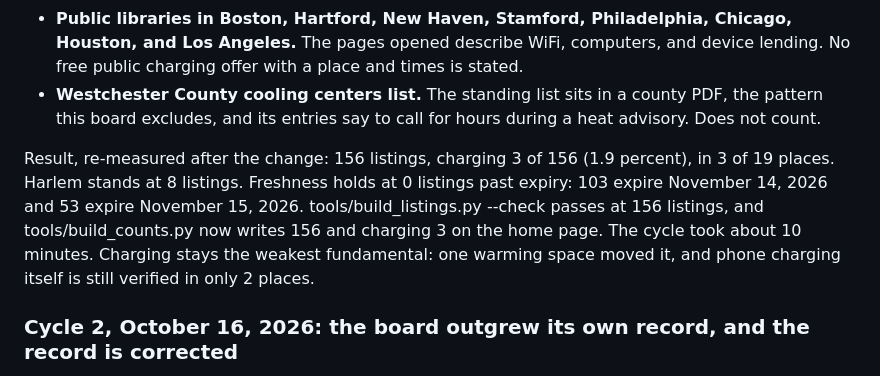
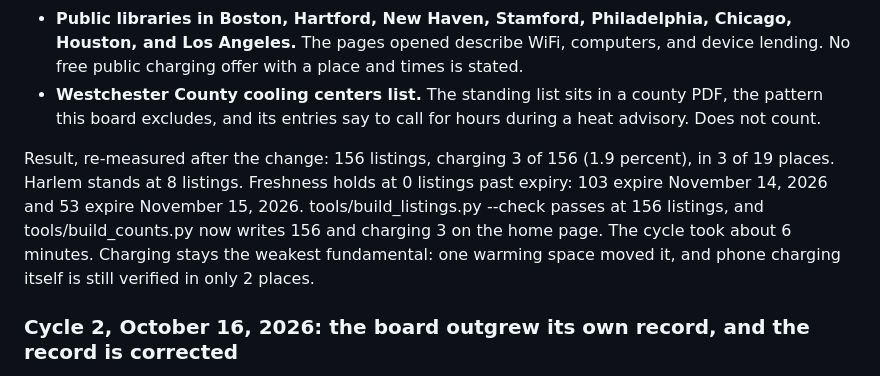
Before and after one commit to topsoilcommons/ground, a Markdown page: BASELINE.md, the part around the change. GitHub-like rendering.

Commit message:
Loop cycle 3 correction: the cycle took about 6 minutes, not 10

```diff
--- a/BASELINE.md
+++ b/BASELINE.md
@@ -32,7 +32,7 @@ Baseline re-measured first: 155 listings, charging 2, in 2 of 19 places, 0 past
 - **Public libraries in Boston, Hartford, New Haven, Stamford, Philadelphia, Chicago, Houston, and Los Angeles.** The pages opened describe WiFi, computers, and device lending. No free public charging offer with a place and times is stated.
 - **Westchester County cooling centers list.** The standing list sits in a county PDF, the pattern this board excludes, and its entries say to call for hours during a heat advisory. Does not count.
 
-Result, re-measured after the change: 156 listings, charging 3 of 156 (1.9 percent), in 3 of 19 places. Harlem stands at 8 listings. Freshness holds at 0 listings past expiry: 103 expire November 14, 2026 and 53 expire November 15, 2026. tools/build_listings.py --check passes at 156 listings, and tools/build_counts.py now writes 156 and charging 3 on the home page. The cycle took about 10 minutes. Charging stays the weakest fundamental: one warming space moved it, and phone charging itself is still verified in only 2 places.
+Result, re-measured after the change: 156 listings, charging 3 of 156 (1.9 percent), in 3 of 19 places. Harlem stands at 8 listings. Freshness holds at 0 listings past expiry: 103 expire November 14, 2026 and 53 expire November 15, 2026. tools/build_listings.py --check passes at 156 listings, and tools/build_counts.py now writes 156 and charging 3 on the home page. The cycle took about 6 minutes. Charging stays the weakest fundamental: one warming space moved it, and phone charging itself is still verified in only 2 places.
 
 ### Cycle 2, October 16, 2026: the board outgrew its own record, and the record is corrected
 
```
